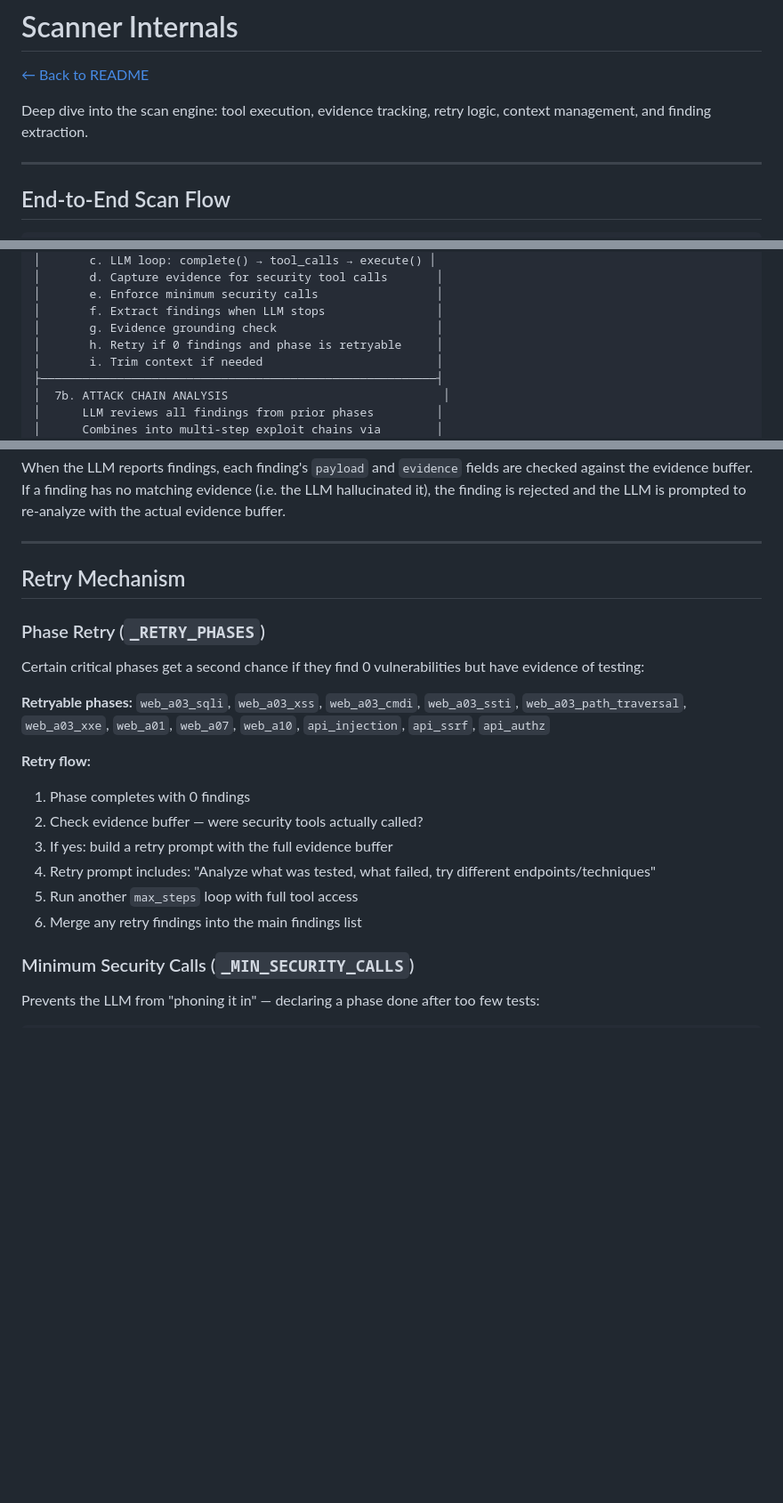
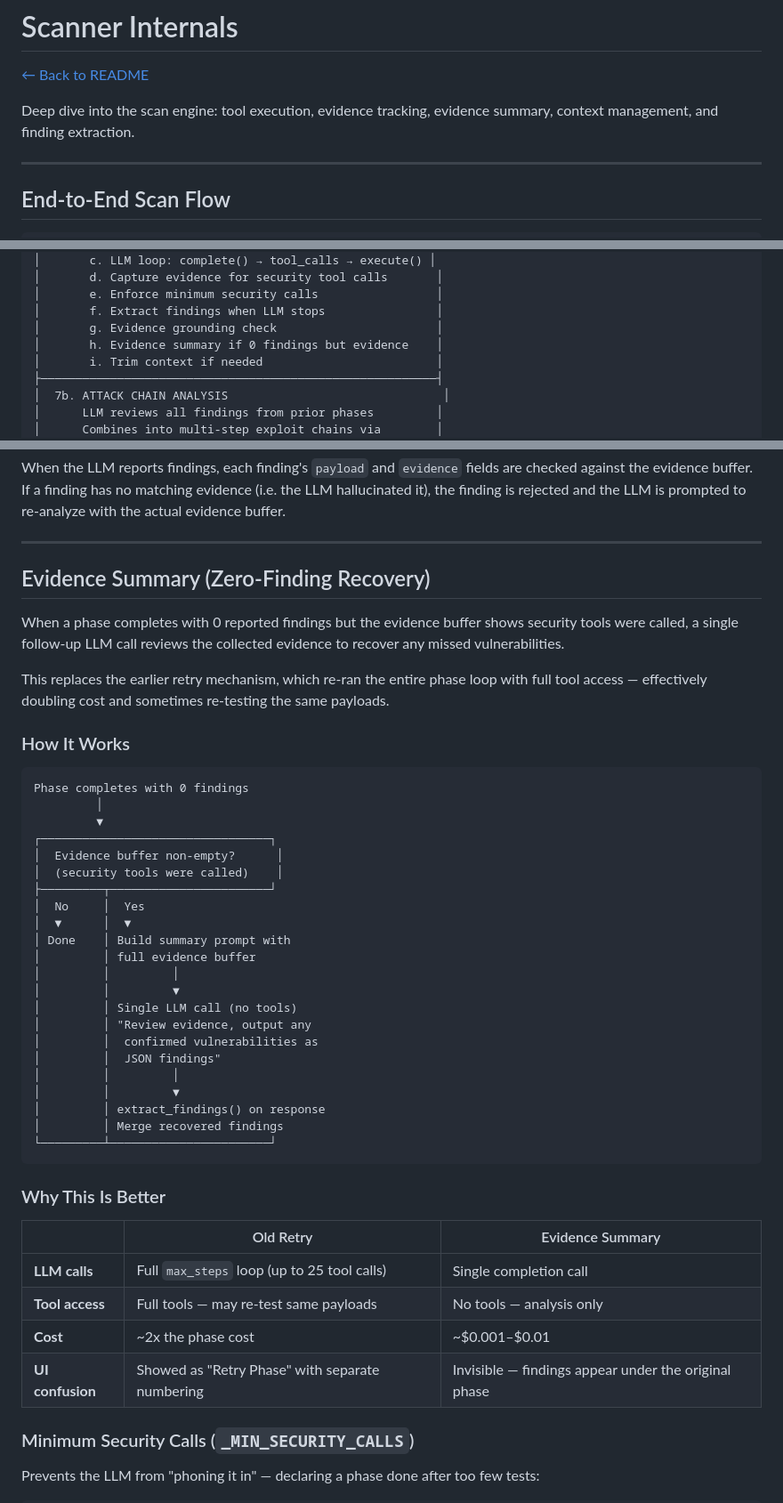
Before and after one commit to sibadakkata/ai-agentic-dast, a Markdown page: docs/scanner-internals.md, 3 parts joined by grey strips. Shown at 89% size. GitHub-like rendering; blank space fills up the shorter version.

Commit message:
Update docs for deployed changes: 5-mode grouping, evidence summary, deploy safety
- README.md: replace Category-Grouped Results with Findings Grouping
  (Issue Category, OWASP, Severity, PCI DSS, SANS 25), add Evidence
  Summary and Deploy Safety rows, add check_scan_active.py to structure
- docs/web-ui.md: expand grouping entry to cover all 5 modes + Group by toolbar
- docs/scanner-internals.md: replace Retry Mechanism section with
  Evidence Summary (zero-finding recovery), update phase loop diagram
  and evidence buffer references

Made-with: Cursor

````diff
--- a/docs/scanner-internals.md
+++ b/docs/scanner-internals.md
@@ -2,7 +2,7 @@
 
 [← Back to README](../README.md)
 
-Deep dive into the scan engine: tool execution, evidence tracking, retry logic, context management, and finding extraction.
+Deep dive into the scan engine: tool execution, evidence tracking, evidence summary, context management, and finding extraction.
 
 ---
 
@@ -48,7 +48,7 @@ User clicks "Start Scan" (UI or API)
 │       e. Enforce minimum security calls                 │
 │       f. Extract findings when LLM stops                │
 │       g. Evidence grounding check                       │
-│       h. Retry if 0 findings and phase is retryable     │
+│       h. Evidence summary if 0 findings but evidence    │
 │       i. Trim context if needed                         │
 ├─────────────────────────────────────────────────────────┤
 │  7b. ATTACK CHAIN ANALYSIS                               │
@@ -214,22 +214,47 @@ When the LLM reports findings, each finding's `payload` and `evidence` fields ar
 
 ---
 
-## Retry Mechanism
+## Evidence Summary (Zero-Finding Recovery)
 
-### Phase Retry (`_RETRY_PHASES`)
+When a phase completes with 0 reported findings but the evidence buffer shows security tools were called, a single follow-up LLM call reviews the collected evidence to recover any missed vulnerabilities.
 
-Certain critical phases get a second chance if they find 0 vulnerabilities but have evidence of testing:
+This replaces the earlier retry mechanism, which re-ran the entire phase loop with full tool access — effectively doubling cost and sometimes re-testing the same payloads.
 
-**Retryable phases:**
-`web_a03_sqli`, `web_a03_xss`, `web_a03_cmdi`, `web_a03_ssti`, `web_a03_path_traversal`, `web_a03_xxe`, `web_a01`, `web_a07`, `web_a10`, `api_injection`, `api_ssrf`, `api_authz`
+### How It Works
 
-**Retry flow:**
-1. Phase completes with 0 findings
-2. Check evidence buffer — were security tools actually called?
-3. If yes: build a retry prompt with the full evidence buffer
-4. Retry prompt includes: "Analyze what was tested, what failed, try different endpoints/techniques"
-5. Run another `max_steps` loop with full tool access
-6. Merge any retry findings into the main findings list
+```
+Phase completes with 0 findings
+         │
+         ▼
+┌─────────────────────────────────┐
+│  Evidence buffer non-empty?      │
+│  (security tools were called)    │
+├─────────┬───────────────────────┘
+│  No     │  Yes
+│  ▼      │  ▼
+│ Done    │ Build summary prompt with
+│         │ full evidence buffer
+│         │         │
+│         │         ▼
+│         │ Single LLM call (no tools)
+│         │ "Review evidence, output any
+│         │  confirmed vulnerabilities as
+│         │  JSON findings"
+│         │         │
+│         │         ▼
+│         │ extract_findings() on response
+│         │ Merge recovered findings
+└─────────┴───────────────────────┘
+```
+
+### Why This Is Better
+
+| | Old Retry | Evidence Summary |
+|---|---|---|
+| **LLM calls** | Full `max_steps` loop (up to 25 tool calls) | Single completion call |
+| **Tool access** | Full tools — may re-test same payloads | No tools — analysis only |
+| **Cost** | ~2x the phase cost | ~$0.001–$0.01 |
+| **UI confusion** | Showed as "Retry Phase" with separate numbering | Invisible — findings appear under the original phase |
 
 ### Minimum Security Calls (`_MIN_SECURITY_CALLS`)
 
````
Also changed, not shown: other parts of docs/scanner-internals.md (+1 -1 lines), README.md (+6 -3 lines), docs/web-ui.md (+1 -1 lines).
